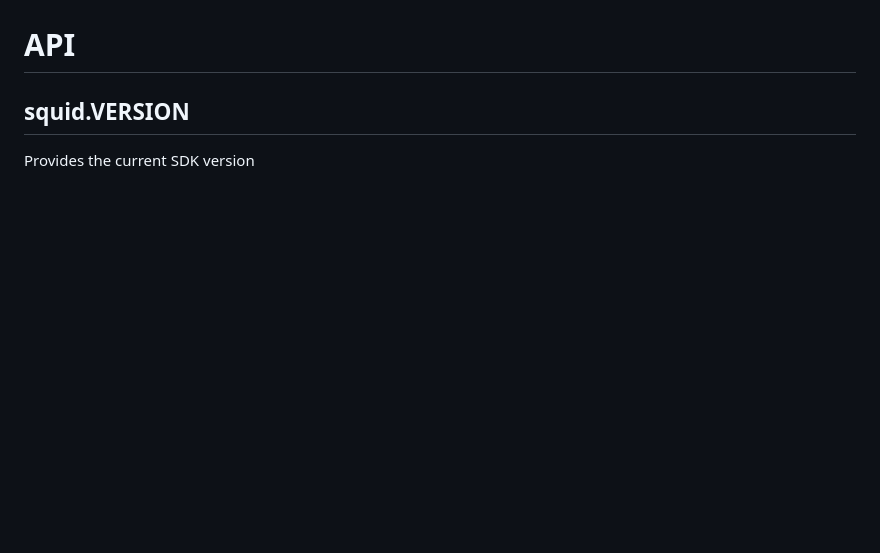
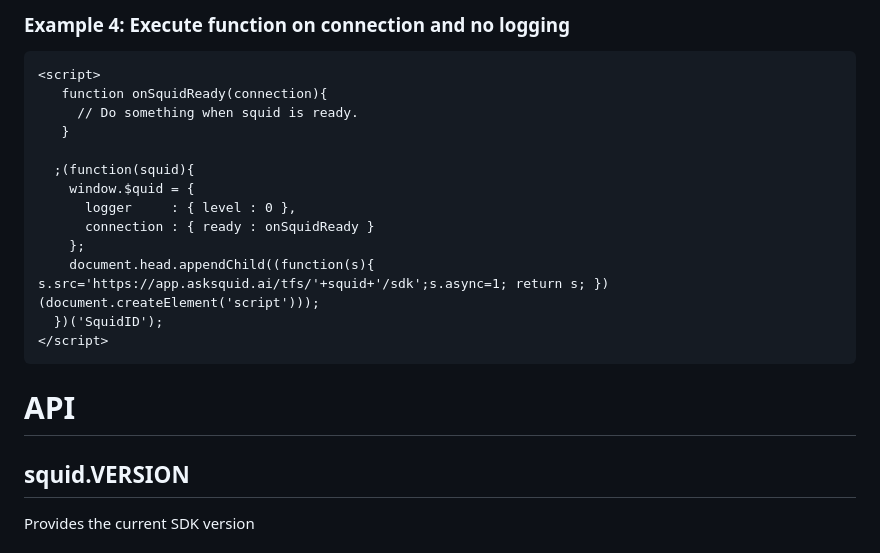
Before and after one commit to scriptengineio/docs, a Markdown page: SDK.md, the part around one of its changes. Drawn GitHub-style; blank space fills up the shorter version.

````diff
--- a/SDK.md
+++ b/SDK.md
@@ -6,3 +67,19 @@ Squid SDK is a real-time event streaming library designed to capture user intera
+### Example 4: Execute function on connection and no logging
+```html
+<script>
+   function onSquidReady(connection){
+     // Do something when squid is ready.
+   }
+
+  ;(function(squid){
+    window.$quid = {
+      logger     : { level : 0 },
+      connection : { ready : onSquidReady }
+    };
+    document.head.appendChild((function(s){ s.src='https://app.asksquid.ai/tfs/'+squid+'/sdk';s.async=1; return s; })(document.createElement('script')));
+  })('SquidID');
+</script>
+```
 
 # API
 
````
Also changed, not shown: other parts of SDK.md (+61 -0 lines).
